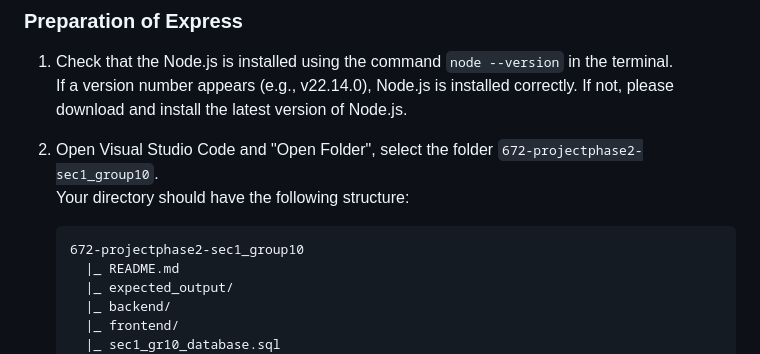
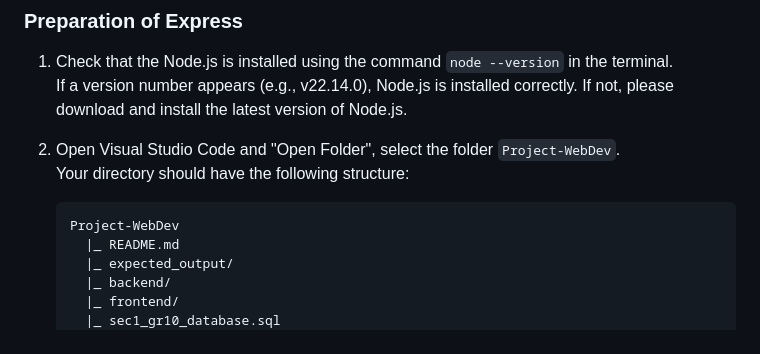
Before and after one commit to Bnmpp/Project-WebDev, a Markdown page: README.md, the part around the change. GitHub-like rendering.

Commit message:
Update project folder name in README

```diff
--- a/README.md
+++ b/README.md
@@ -17,10 +17,10 @@
 ### Preparation of Express
 1. Check that the Node.js is installed using the command `node --version` in the terminal.<br>
    If a version number appears (e.g., v22.14.0), Node.js is installed correctly. If not, please download and install the latest version of Node.js.
-2. Open Visual Studio Code and "Open Folder", select the folder `672-projectphase2-sec1_group10`.<br>
+2. Open Visual Studio Code and "Open Folder", select the folder `Project-WebDev`.<br>
    Your directory should have the following structure:
 
-   	   672-projectphase2-sec1_group10
+   	   Project-WebDev
          |_ README.md
          |_ expected_output/
          |_ backend/
```
